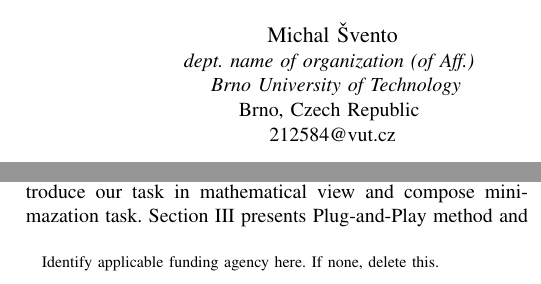
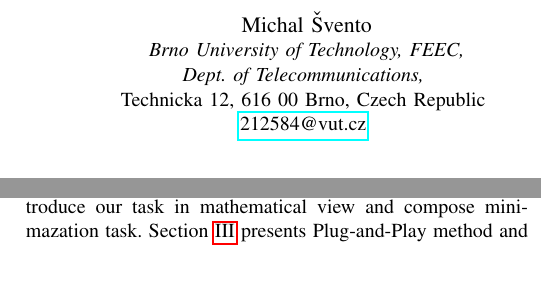
Before and after one commit to michalsvento/eeict_paper_work_directory, a LaTeX paper (text/conference_mytext.tex): two parts of the columns of page 1 of 2, joined at a grey line, cut so that both start at the same text. Compiled offline with pdfLaTeX; a missing font is replaced by an installed copy or a similar font; a LaTeX package or settings file that is missing is left out.

Commit message:
Title suggestion + recommended affiliation

```diff
--- a/text/conference_mytext.tex
+++ b/text/conference_mytext.tex
@@ -12,23 +13,36 @@
     T\kern-.1667em\lower.7ex\hbox{E}\kern-.125emX}}
 \begin{document}
 
-\title{Audio restoration using plug-and-play approach\\
-	{}
-\thanks{Identify applicable funding agency here. If none, delete this.}
-}
+%\title{Audio restoration using plug-and-play approach\\
+%	{}
+%\thanks{Identify applicable funding agency here. If none, delete this.}
+%}
+
+\title{Joint audio denoising and inpainting with plug-and-play proximal algorithm}
 
 \author{\IEEEauthorblockN{Michal Švento}
-\IEEEauthorblockA{\textit{dept. name of organization (of Aff.)} \\
-\textit{ Brno University of Technology}\\
-Brno, Czech Republic \\
-212584@vut.cz}
+%\IEEEauthorblockA{\textit{dept. name of organization (of Aff.)} \\
+%\textit{Brno University of Technology}\\
+%Brno, Czech Republic \\
+%212584@vut.cz}
+\IEEEauthorblockA{
+	\textit{Brno University of Technology, FEEC,} \\
+	\textit{Dept. of Telecommunications,} \\
+	Technicka 12, 616 00 Brno, Czech Republic \\
+	\href{mailto:212584@vut.cz}{212584@vut.cz}
+}
 \and
 \IEEEauthorblockN{Ondřej Mokrý}
-\IEEEauthorblockA{\textit{Signal Processing Laboratory} \\
-\textit{ Brno University of Technology}\\
-Brno, Czech Republic \\
-xmokry12@vut.cz}
-
+%\IEEEauthorblockA{\textit{Signal Processing Laboratory} \\
+%\textit{Brno University of Technology}\\
+%Brno, Czech Republic \\
+%xmokry12@vut.cz}
+\IEEEauthorblockA{
+	\textit{Brno University of Technology, FEEC,} \\
+	\textit{Dept. of Telecommunications,} \\
+	Technicka 12, 616 00 Brno, Czech Republic \\
+	\href{mailto:xmokry12@vut.cz}{xmokry12@vut.cz}
+}
 }
 
 \maketitle
```
Also changed, not shown: text/conference_mytext.tex (1 more changed lines).
